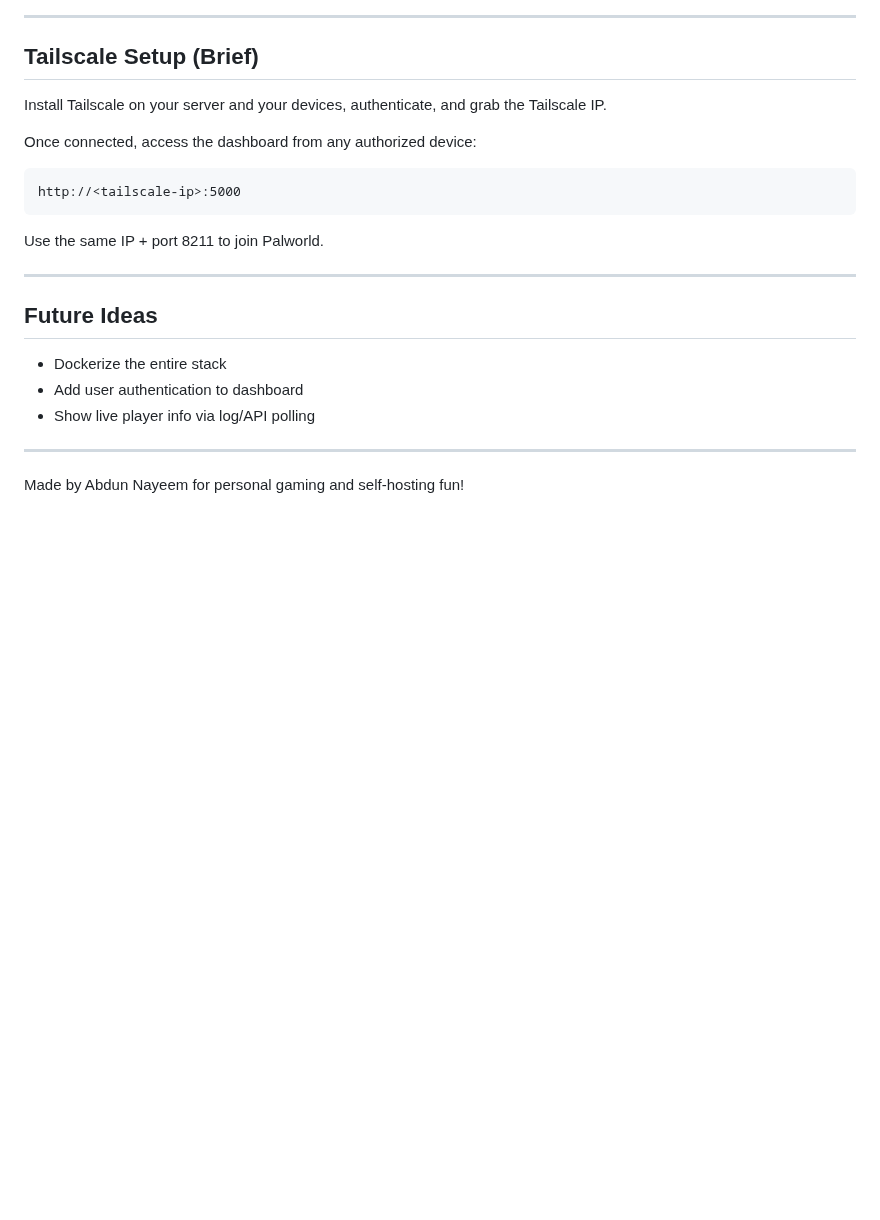
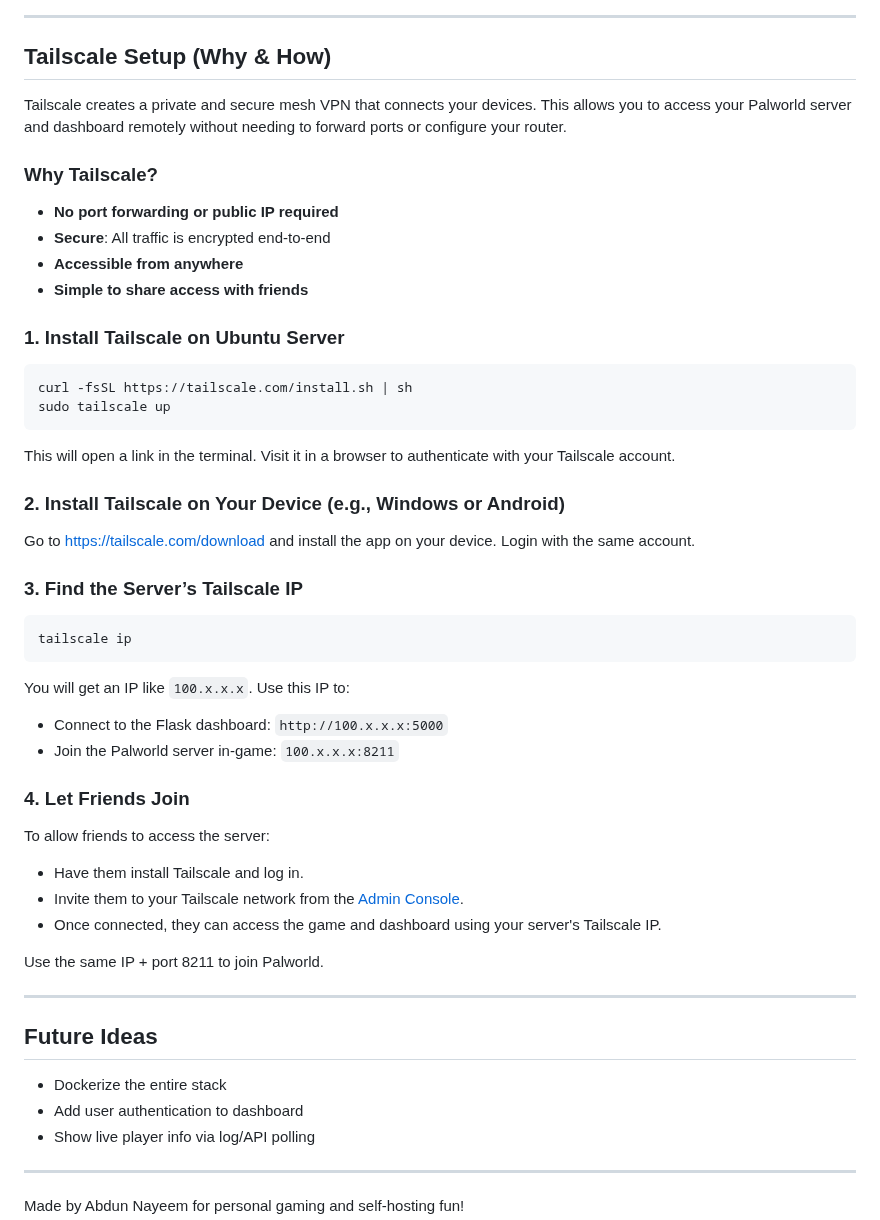
Before and after one commit to nayeem92/Palworld-Dedicated-Server-Flask-Dashboard-Tailscale-Access-, a Markdown page: README.md, the part around the change. Rendered like a GitHub page; blank space fills up the shorter version.

````diff
--- a/README.md
+++ b/README.md
@@ -135,13 +135,40 @@ sudo systemctl start palworld.service paldashboard.service
 
 ---
 
-## Tailscale Setup (Brief)
-Install Tailscale on your server and your devices, authenticate, and grab the Tailscale IP.
+## Tailscale Setup (Why & How)
 
-Once connected, access the dashboard from any authorized device:
+Tailscale creates a private and secure mesh VPN that connects your devices. This allows you to access your Palworld server and dashboard remotely without needing to forward ports or configure your router.
+
+### Why Tailscale?
+- **No port forwarding or public IP required**
+- **Secure**: All traffic is encrypted end-to-end
+- **Accessible from anywhere**
+- **Simple to share access with friends**
+
+### 1. Install Tailscale on Ubuntu Server
+```bash
+curl -fsSL https://tailscale.com/install.sh | sh
+sudo tailscale up
 ```
-http://<tailscale-ip>:5000
+This will open a link in the terminal. Visit it in a browser to authenticate with your Tailscale account.
+
+### 2. Install Tailscale on Your Device (e.g., Windows or Android)
+Go to [https://tailscale.com/download](https://tailscale.com/download) and install the app on your device. Login with the same account.
+
+### 3. Find the Server’s Tailscale IP
+```bash
+tailscale ip
 ```
+You will get an IP like `100.x.x.x`. Use this IP to:
+- Connect to the Flask dashboard: `http://100.x.x.x:5000`
+- Join the Palworld server in-game: `100.x.x.x:8211`
+
+### 4. Let Friends Join
+To allow friends to access the server:
+- Have them install Tailscale and log in.
+- Invite them to your Tailscale network from the [Admin Console](https://login.tailscale.com/admin/machines).
+- Once connected, they can access the game and dashboard using your server's Tailscale IP.
+
 
 Use the same IP + port 8211 to join Palworld.
 
````
